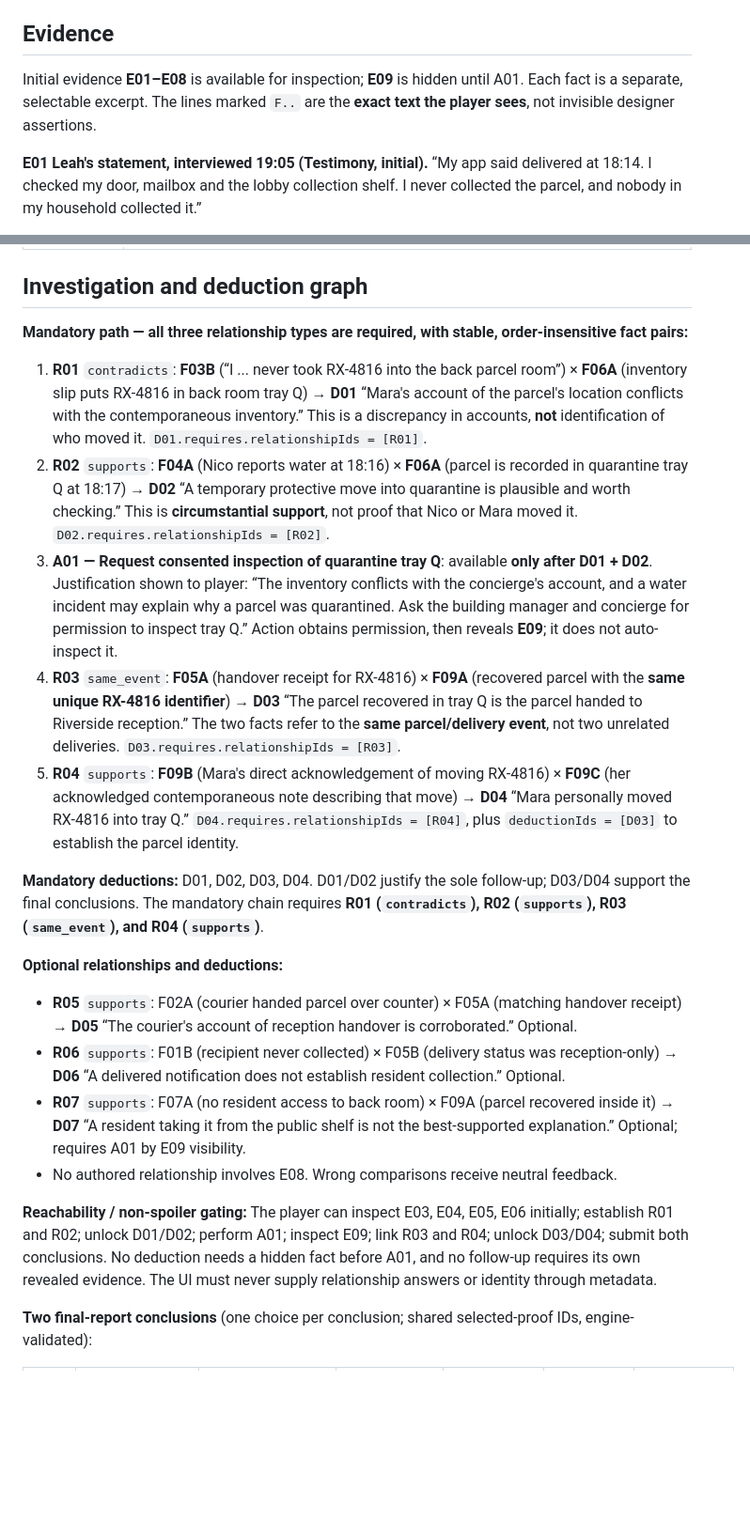
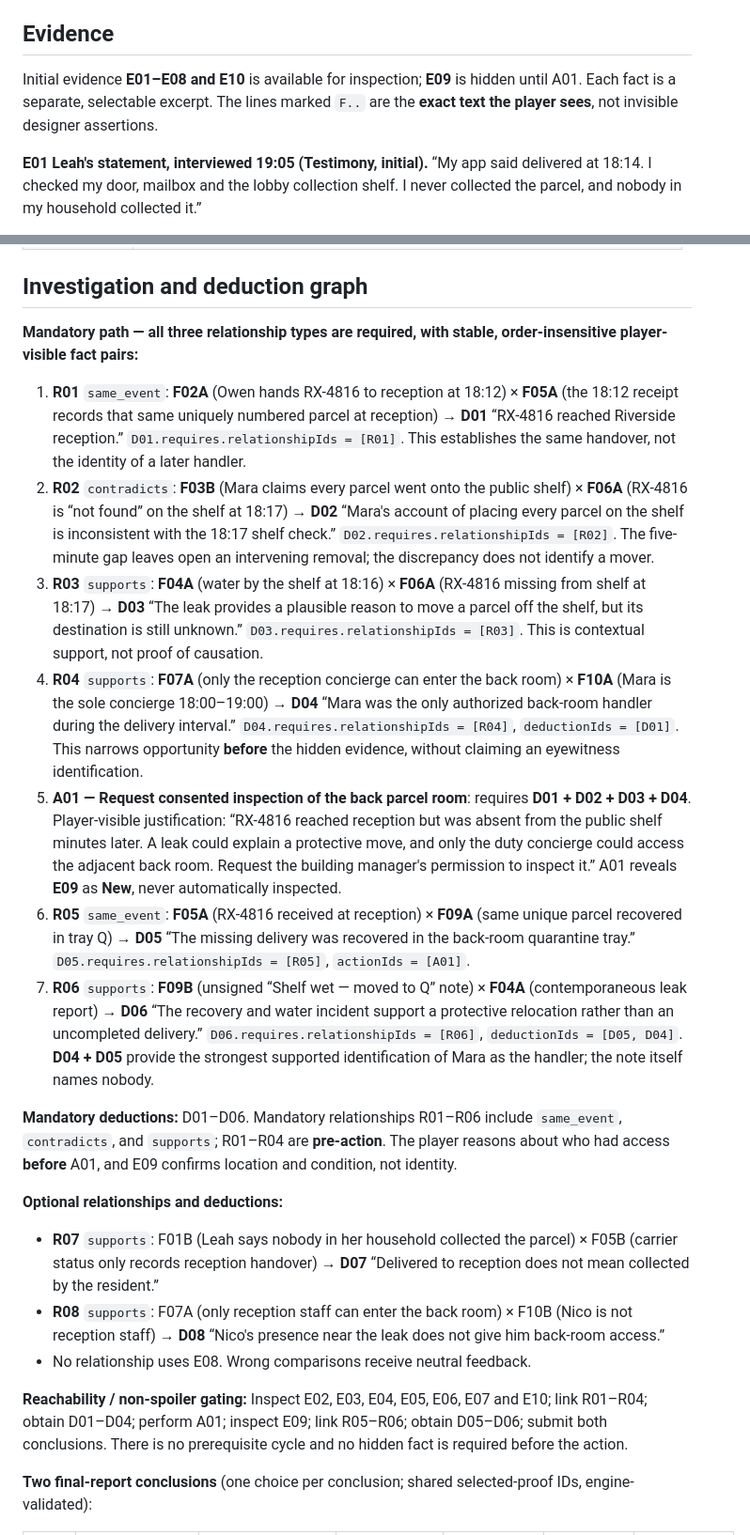
Before and after one commit to dnovacik/CaseFile, a Markdown page: docs/CASE-002.md, 2 parts joined by grey strips. Shown at 94% size. GitHub-like rendering; blank space fills up the shorter version.

```diff
--- a/docs/CASE-002.md
+++ b/docs/CASE-002.md
@@ -13,7 +13,7 @@ At 18:14, resident **Leah Moreno** receives a notification that parcel **RX-4816
 - **Nico Bell** (`P_NICO`), building cleaner; reported a leak and used the adjacent supply closet.
 
 ## Evidence
-Initial evidence **E01–E08** is available for inspection; **E09** is hidden until A01. Each fact is a separate, selectable excerpt. The lines marked `F..` are the **exact text the player sees**, not invisible designer assertions.
+Initial evidence **E01–E08 and E10** is available for inspection; **E09** is hidden until A01. Each fact is a separate, selectable excerpt. The lines marked `F..` are the **exact text the player sees**, not invisible designer assertions.
 
 **E01 Leah's statement, interviewed 19:05 (Testimony, initial).** “My app said delivered at 18:14. I checked my door, mailbox and the lobby collection shelf. I never collected the parcel, and nobody in my household collected it.”
 - **F01A:** “The delivery notification for RX-4816 arrived at 18:14.”
@@ -70,21 +75,22 @@ Initial evidence **E01–E08** is available for inspection; **E09** is hidden un
 
 ## Investigation and deduction graph
-**Mandatory path — all three relationship types are required, with stable, order-insensitive fact pairs:**
-1. **R01** `contradicts`: **F03B** (“I ... never took RX-4816 into the back parcel room”) × **F06A** (inventory slip puts RX-4816 in back room tray Q) → **D01** “Mara's account of the parcel's location conflicts with the contemporaneous inventory.” This is a discrepancy in accounts, **not** identification of who moved it. `D01.requires.relationshipIds = [R01]`.
-2. **R02** `supports`: **F04A** (Nico reports water at 18:16) × **F06A** (parcel is recorded in quarantine tray Q at 18:17) → **D02** “A temporary protective move into quarantine is plausible and worth checking.” This is **circumstantial support**, not proof that Nico or Mara moved it. `D02.requires.relationshipIds = [R02]`.
-3. **A01 — Request consented inspection of quarantine tray Q**: available **only after D01 + D02**. Justification shown to player: “The inventory conflicts with the concierge's account, and a water incident may explain why a parcel was quarantined. Ask the building manager and concierge for permission to inspect tray Q.” Action obtains permission, then reveals **E09**; it does not auto-inspect it.
-4. **R03** `same_event`: **F05A** (handover receipt for RX-4816) × **F09A** (recovered parcel with the **same unique RX-4816 identifier**) → **D03** “The parcel recovered in tray Q is the parcel handed to Riverside reception.” The two facts refer to the **same parcel/delivery event**, not two unrelated deliveries. `D03.requires.relationshipIds = [R03]`.
-5. **R04** `supports`: **F09B** (Mara's direct acknowledgement of moving RX-4816) × **F09C** (her acknowledged contemporaneous note describing that move) → **D04** “Mara personally moved RX-4816 into tray Q.” `D04.requires.relationshipIds = [R04]`, plus `deductionIds = [D03]` to establish the parcel identity.
+**Mandatory path — all three relationship types are required, with stable, order-insensitive player-visible fact pairs:**
+1. **R01** `same_event`: **F02A** (Owen hands RX-4816 to reception at 18:12) × **F05A** (the 18:12 receipt records that same uniquely numbered parcel at reception) → **D01** “RX-4816 reached Riverside reception.” `D01.requires.relationshipIds = [R01]`. This establishes the same handover, not the identity of a later handler.
+2. **R02** `contradicts`: **F03B** (Mara claims every parcel went onto the public shelf) × **F06A** (RX-4816 is “not found” on the shelf at 18:17) → **D02** “Mara's account of placing every parcel on the shelf is inconsistent with the 18:17 shelf check.” `D02.requires.relationshipIds = [R02]`. The five-minute gap leaves open an intervening removal; the discrepancy does not identify a mover.
+3. **R03** `supports`: **F04A** (water by the shelf at 18:16) × **F06A** (RX-4816 missing from shelf at 18:17) → **D03** “The leak provides a plausible reason to move a parcel off the shelf, but its destination is still unknown.” `D03.requires.relationshipIds = [R03]`. This is contextual support, not proof of causation.
+4. **R04** `supports`: **F07A** (only the reception concierge can enter the back room) × **F10A** (Mara is the sole concierge 18:00–19:00) → **D04** “Mara was the only authorized back-room handler during the delivery interval.” `D04.requires.relationshipIds = [R04]`, `deductionIds = [D01]`. This narrows opportunity **before** the hidden evidence, without claiming an eyewitness identification.
+5. **A01 — Request consented inspection of the back parcel room**: requires **D01 + D02 + D03 + D04**. Player-visible justification: “RX-4816 reached reception but was absent from the public shelf minutes later. A leak could explain a protective move, and only the duty concierge could access the adjacent back room. Request the building manager's permission to inspect it.” A01 reveals **E09** as **New**, never automatically inspected.
+6. **R05** `same_event`: **F05A** (RX-4816 received at reception) × **F09A** (same unique parcel recovered in tray Q) → **D05** “The missing delivery was recovered in the back-room quarantine tray.” `D05.requires.relationshipIds = [R05]`, `actionIds = [A01]`.
+7. **R06** `supports`: **F09B** (unsigned “Shelf wet — moved to Q” note) × **F04A** (contemporaneous leak report) → **D06** “The recovery and water incident support a protective relocation rather than an uncompleted delivery.” `D06.requires.relationshipIds = [R06]`, `deductionIds = [D05, D04]`. **D04 + D05** provide the strongest supported identification of Mara as the handler; the note itself names nobody.
 
-**Mandatory deductions:** D01, D02, D03, D04. D01/D02 justify the sole follow-up; D03/D04 support the final conclusions. The mandatory chain requires **R01 (`contradicts`), R02 (`supports`), R03 (`same_event`), and R04 (`supports`)**.
+**Mandatory deductions:** D01–D06. Mandatory relationships R01–R06 include `same_event`, `contradicts`, and `supports`; R01–R04 are **pre-action**. The player reasons about who had access **before** A01, and E09 confirms location and condition, not identity.
 
 **Optional relationships and deductions:**
-- **R05** `supports`: F02A (courier handed parcel over counter) × F05A (matching handover receipt) → **D05** “The courier's account of reception handover is corroborated.” Optional.
-- **R06** `supports`: F01B (recipient never collected) × F05B (delivery status was reception-only) → **D06** “A delivered notification does not establish resident collection.” Optional.
-- **R07** `supports`: F07A (no resident access to back room) × F09A (parcel recovered inside it) → **D07** “A resident taking it from the public shelf is not the best-supported explanation.” Optional; requires A01 by E09 visibility.
-- No authored relationship involves E08. Wrong comparisons receive neutral feedback.
+- **R07** `supports`: F01B (Leah says nobody in her household collected the parcel) × F05B (carrier status only records reception handover) → **D07** “Delivered to reception does not mean collected by the resident.”
+- **R08** `supports`: F07A (only reception staff can enter the back room) × F10B (Nico is not reception staff) → **D08** “Nico's presence near the leak does not give him back-room access.”
+- No relationship uses E08. Wrong comparisons receive neutral feedback.
 
-**Reachability / non-spoiler gating:** The player can inspect E03, E04, E05, E06 initially; establish R01 and R02; unlock D01/D02; perform A01; inspect E09; link R03 and R04; unlock D03/D04; submit both conclusions. No deduction needs a hidden fact before A01, and no follow-up requires its own revealed evidence. The UI must never supply relationship answers or identity through metadata.
+**Reachability / non-spoiler gating:** Inspect E02, E03, E04, E05, E06, E07 and E10; link R01–R04; obtain D01–D04; perform A01; inspect E09; link R05–R06; obtain D05–D06; submit both conclusions. There is no prerequisite cycle and no hidden fact is required before the action.
 
 **Two final-report conclusions** (one choice per conclusion; shared selected-proof IDs, engine-validated):
 
```
Also changed, not shown: other parts of docs/CASE-002.md (+44 -37 lines).
